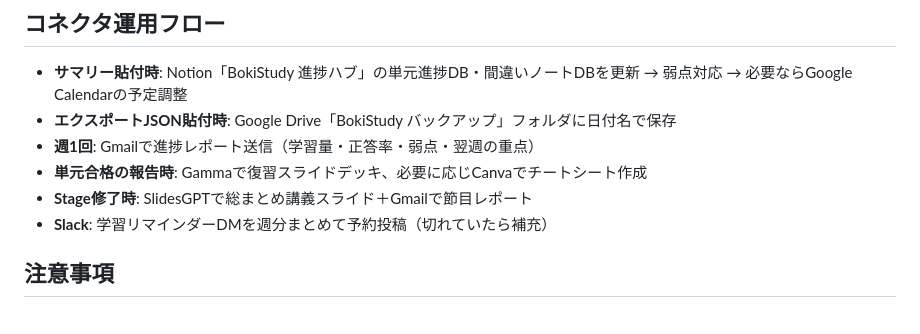
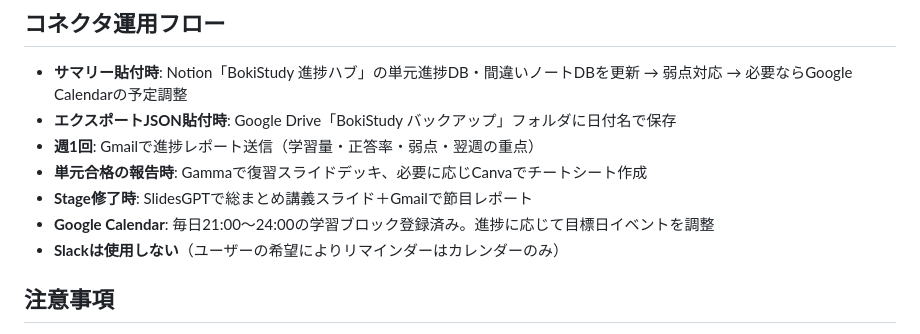
Before and after one commit to Kazuyan38/bokistudy123, a Markdown page: CLAUDE.md, the part around the change. GitHub-like rendering.

Commit message:
運用ルール更新: Slack不使用・カレンダー21-24時、パターン網羅表にu03論点を追記
Co-Authored-By: Claude Fable 5 <noreply@anthropic.com>

```diff
--- a/CLAUDE.md
+++ b/CLAUDE.md
@@ -34,7 +34,8 @@
 - **週1回**: Gmailで進捗レポート送信（学習量・正答率・弱点・翌週の重点）
 - **単元合格の報告時**: Gammaで復習スライドデッキ、必要に応じCanvaでチートシート作成
 - **Stage修了時**: SlidesGPTで総まとめ講義スライド＋Gmailで節目レポート
-- **Slack**: 学習リマインダーDMを週分まとめて予約投稿（切れていたら補充）
+- **Google Calendar**: 毎日21:00〜24:00の学習ブロック登録済み。進捗に応じて目標日イベントを調整
+- **Slackは使用しない**（ユーザーの希望によりリマインダーはカレンダーのみ）
 
 ## 注意事項
 
```
Also changed, not shown: design/DESIGN.md (+1 -1 lines).
